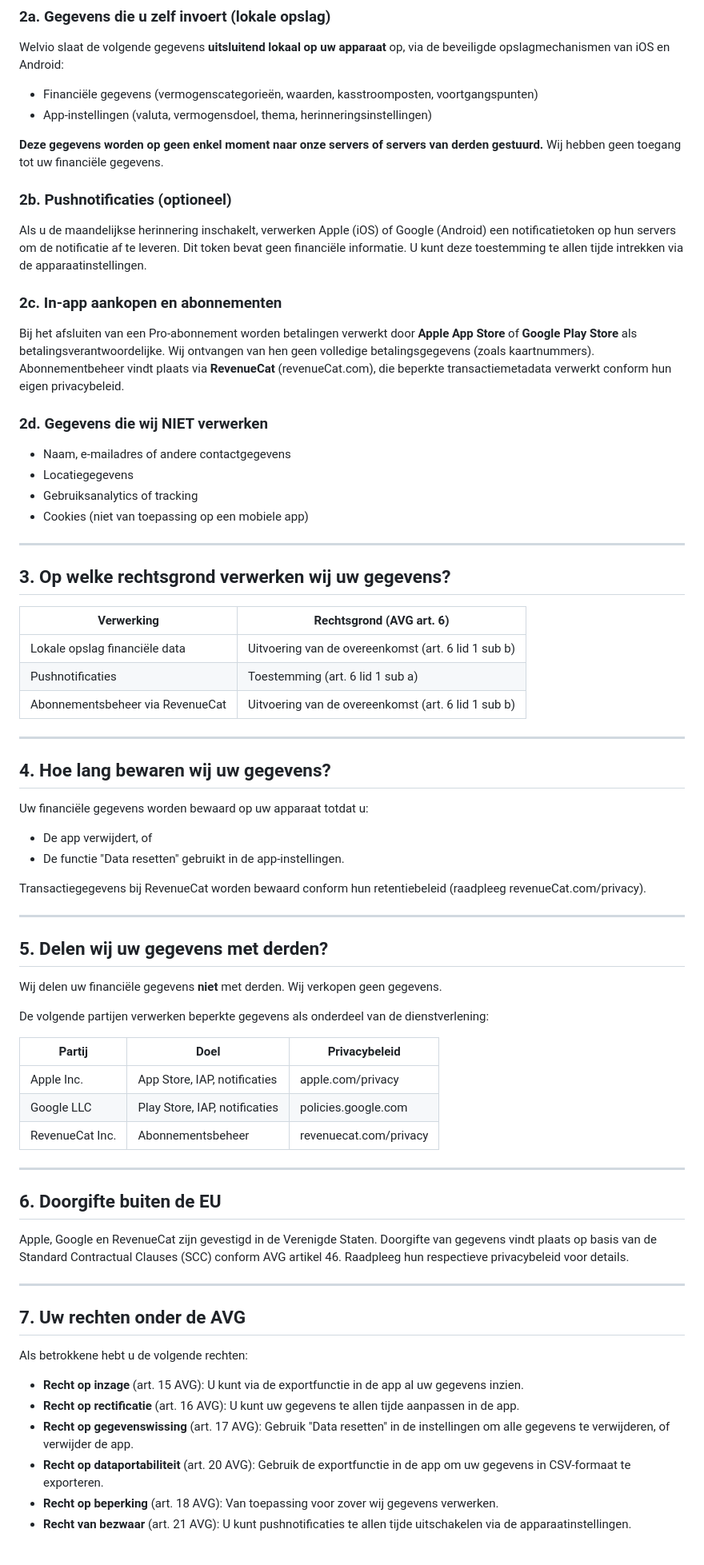
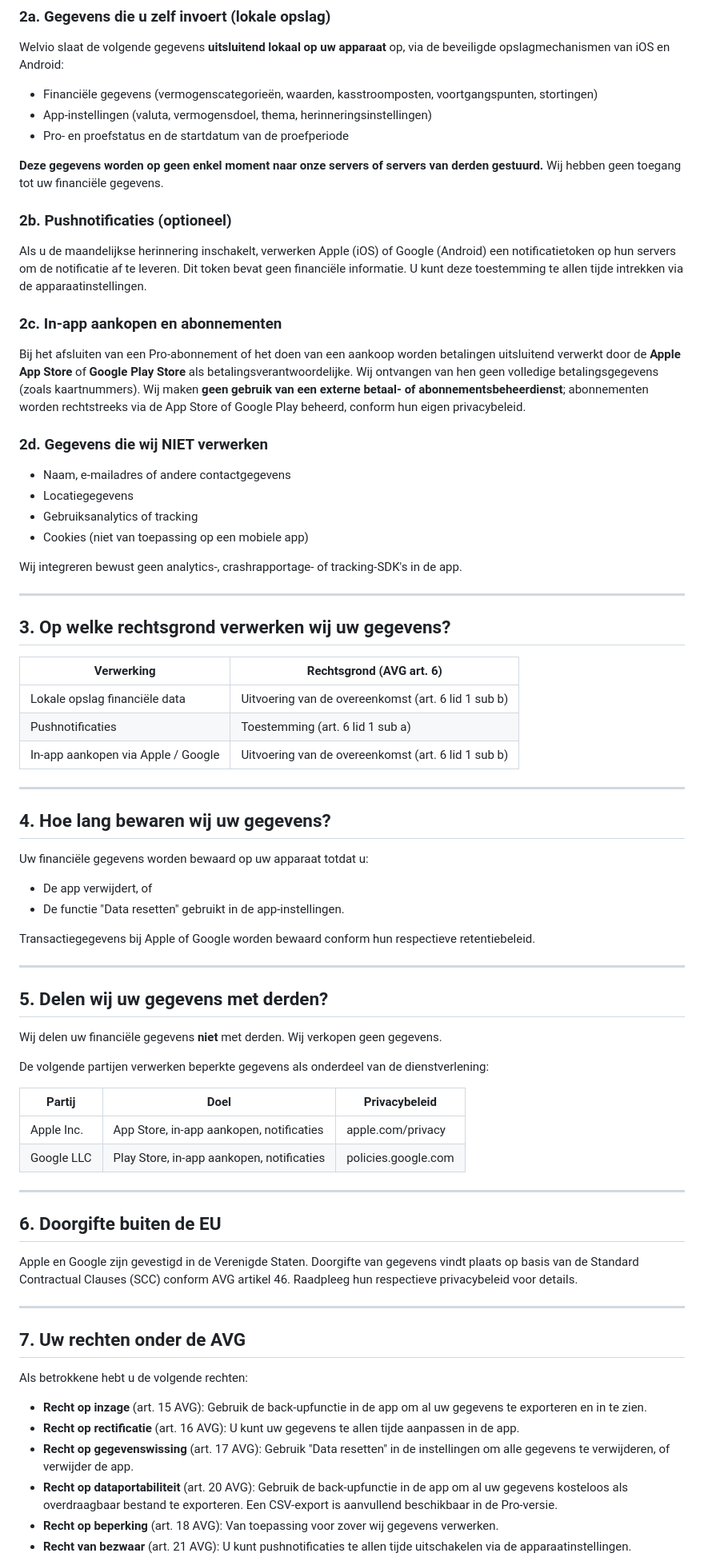
Before and after one commit to QuikNova-maker/welvio-legal, a Markdown page: privacy-policy.md, the part around one of its changes. Shown at 80% size. Rendered like a GitHub page.

```diff
--- a/privacy-policy.md
+++ b/privacy-policy.md
@@ -18,8 +18,9 @@ Welvio is een mobiele applicatie ontwikkeld en aangeboden door QuikNova ("wij",
 
 Welvio slaat de volgende gegevens **uitsluitend lokaal op uw apparaat** op, via de beveiligde opslagmechanismen van iOS en Android:
 
-- Financiële gegevens (vermogenscategorieën, waarden, kasstroomposten, voortgangspunten)
+- Financiële gegevens (vermogenscategorieën, waarden, kasstroomposten, voortgangspunten, stortingen)
 - App-instellingen (valuta, vermogensdoel, thema, herinneringsinstellingen)
+- Pro- en proefstatus en de startdatum van de proefperiode
 
 **Deze gegevens worden op geen enkel moment naar onze servers of servers van derden gestuurd.** Wij hebben geen toegang tot uw financiële gegevens.
 
@@ -29,7 +30,7 @@ Als u de maandelijkse herinnering inschakelt, verwerken Apple (iOS) of Google (A
 
 ### 2c. In-app aankopen en abonnementen
 
-Bij het afsluiten van een Pro-abonnement worden betalingen verwerkt door **Apple App Store** of **Google Play Store** als betalingsverantwoordelijke. Wij ontvangen van hen geen volledige betalingsgegevens (zoals kaartnummers). Abonnementbeheer vindt plaats via **RevenueCat** (revenueCat.com), die beperkte transactiemetadata verwerkt conform hun eigen privacybeleid.
+Bij het afsluiten van een Pro-abonnement of het doen van een aankoop worden betalingen uitsluitend verwerkt door de **Apple App Store** of **Google Play Store** als betalingsverantwoordelijke. Wij ontvangen van hen geen volledige betalingsgegevens (zoals kaartnummers). Wij maken **geen gebruik van een externe betaal- of abonnementsbeheerdienst**; abonnementen worden rechtstreeks via de App Store of Google Play beheerd, conform hun eigen privacybeleid.
 
 ### 2d. Gegevens die wij NIET verwerken
 
@@ -37,6 +38,8 @@ Bij het afsluiten van een Pro-abonnement worden betalingen verwerkt door **Apple
 - Locatiegegevens
 - Gebruiksanalytics of tracking
 - Cookies (niet van toepassing op een mobiele app)
+
+Wij integreren bewust geen analytics-, crashrapportage- of tracking-SDK's in de app.
 
 ---
 
@@ -46,7 +49,7 @@ Bij het afsluiten van een Pro-abonnement worden betalingen verwerkt door **Apple
 |-----------|--------------------------|
 | Lokale opslag financiële data | Uitvoering van de overeenkomst (art. 6 lid 1 sub b) |
 | Pushnotificaties | Toestemming (art. 6 lid 1 sub a) |
-| Abonnementsbeheer via RevenueCat | Uitvoering van de overeenkomst (art. 6 lid 1 sub b) |
+| In-app aankopen via Apple / Google | Uitvoering van de overeenkomst (art. 6 lid 1 sub b) |
 
 ---
 
@@ -56,7 +59,7 @@ Uw financiële gegevens worden bewaard op uw apparaat totdat u:
 - De app verwijdert, of
 - De functie "Data resetten" gebruikt in de app-instellingen.
 
-Transactiegegevens bij RevenueCat worden bewaard conform hun retentiebeleid (raadpleeg revenueCat.com/privacy).
+Transactiegegevens bij Apple of Google worden bewaard conform hun respectieve retentiebeleid.
 
 ---
 
@@ -68,15 +71,14 @@ De volgende partijen verwerken beperkte gegevens als onderdeel van de dienstverl
 
 | Partij | Doel | Privacybeleid |
 |--------|------|---------------|
-| Apple Inc. | App Store, IAP, notificaties | apple.com/privacy |
-| Google LLC | Play Store, IAP, notificaties | policies.google.com |
-| RevenueCat Inc. | Abonnementsbeheer | revenuecat.com/privacy |
+| Apple Inc. | App Store, in-app aankopen, notificaties | apple.com/privacy |
+| Google LLC | Play Store, in-app aankopen, notificaties | policies.google.com |
 
 ---
 
 ## 6. Doorgifte buiten de EU
 
-Apple, Google en RevenueCat zijn gevestigd in de Verenigde Staten. Doorgifte van gegevens vindt plaats op basis van de Standard Contractual Clauses (SCC) conform AVG artikel 46. Raadpleeg hun respectieve privacybeleid voor details.
+Apple en Google zijn gevestigd in de Verenigde Staten. Doorgifte van gegevens vindt plaats op basis van de Standard Contractual Clauses (SCC) conform AVG artikel 46. Raadpleeg hun respectieve privacybeleid voor details.
 
 ---
 
@@ -84,10 +86,10 @@ Apple, Google en RevenueCat zijn gevestigd in de Verenigde Staten. Doorgifte van
 
 Als betrokkene hebt u de volgende rechten:
 
-- **Recht op inzage** (art. 15 AVG): U kunt via de exportfunctie in de app al uw gegevens inzien.
+- **Recht op inzage** (art. 15 AVG): Gebruik de back-upfunctie in de app om al uw gegevens te exporteren en in te zien.
 - **Recht op rectificatie** (art. 16 AVG): U kunt uw gegevens te allen tijde aanpassen in de app.
 - **Recht op gegevenswissing** (art. 17 AVG): Gebruik "Data resetten" in de instellingen om alle gegevens te verwijderen, of verwijder de app.
-- **Recht op dataportabiliteit** (art. 20 AVG): Gebruik de exportfunctie in de app om uw gegevens in CSV-formaat te exporteren.
+- **Recht op dataportabiliteit** (art. 20 AVG): Gebruik de back-upfunctie in de app om al uw gegevens kosteloos als overdraagbaar bestand te exporteren. Een CSV-export is aanvullend beschikbaar in de Pro-versie.
 - **Recht op beperking** (art. 18 AVG): Van toepassing voor zover wij gegevens verwerken.
 - **Recht van bezwaar** (art. 21 AVG): U kunt pushnotificaties te allen tijde uitschakelen via de apparaatinstellingen.
 
```
Also changed, not shown: other parts of privacy-policy.md (+3 -3 lines), terms-of-service.md (+15 -11 lines).
